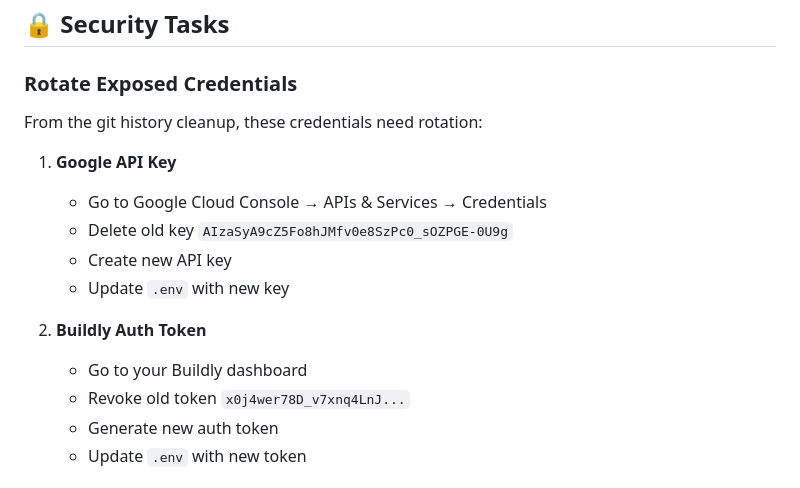
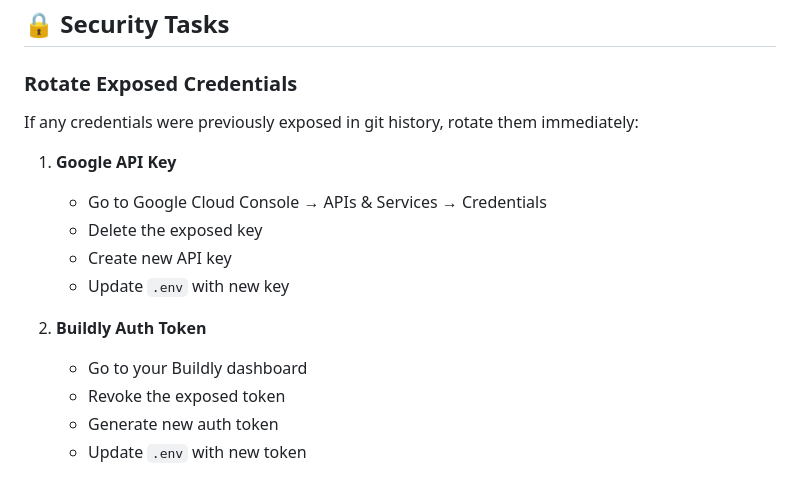
Before and after one commit to Buildly-Labs/BabbleBeaver, a Markdown page: NEXT_STEPS.md, the part around the change. Rendered like a GitHub page.

Commit message:
Security: Remove exposed API key from documentation
- Remove hardcoded Google API Key from NEXT_STEPS.md
- Replace with generic instructions for credential rotation

```diff
--- a/NEXT_STEPS.md
+++ b/NEXT_STEPS.md
@@ -164,17 +164,17 @@ See [DATABASE.md](devdocs/DATABASE.md) for complete instructions, including Kube
 
 ### Rotate Exposed Credentials
 
-From the git history cleanup, these credentials need rotation:
+If any credentials were previously exposed in git history, rotate them immediately:
 
 1. **Google API Key**
    - Go to Google Cloud Console → APIs & Services → Credentials
-   - Delete old key `AIzaSyA9cZ5Fo8hJMfv0e8SzPc0_sOZPGE-0U9g`
+   - Delete the exposed key
    - Create new API key
    - Update `.env` with new key
 
 2. **Buildly Auth Token**
    - Go to your Buildly dashboard
-   - Revoke old token `x0j4wer78D_v7xnq4LnJ...`
+   - Revoke the exposed token
    - Generate new auth token
    - Update `.env` with new token
 
```
